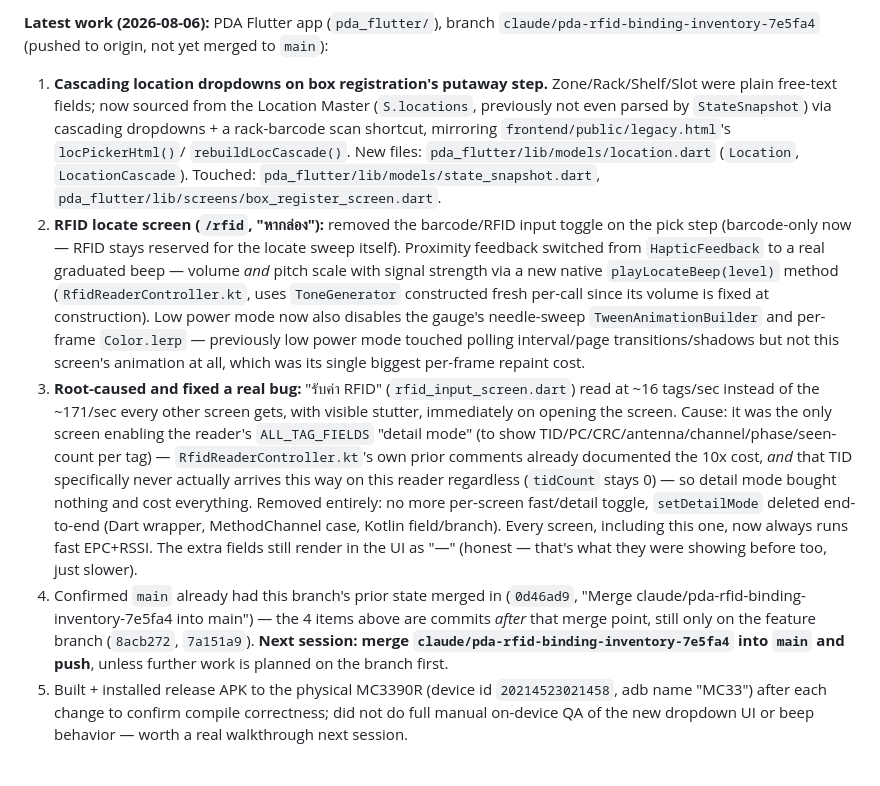
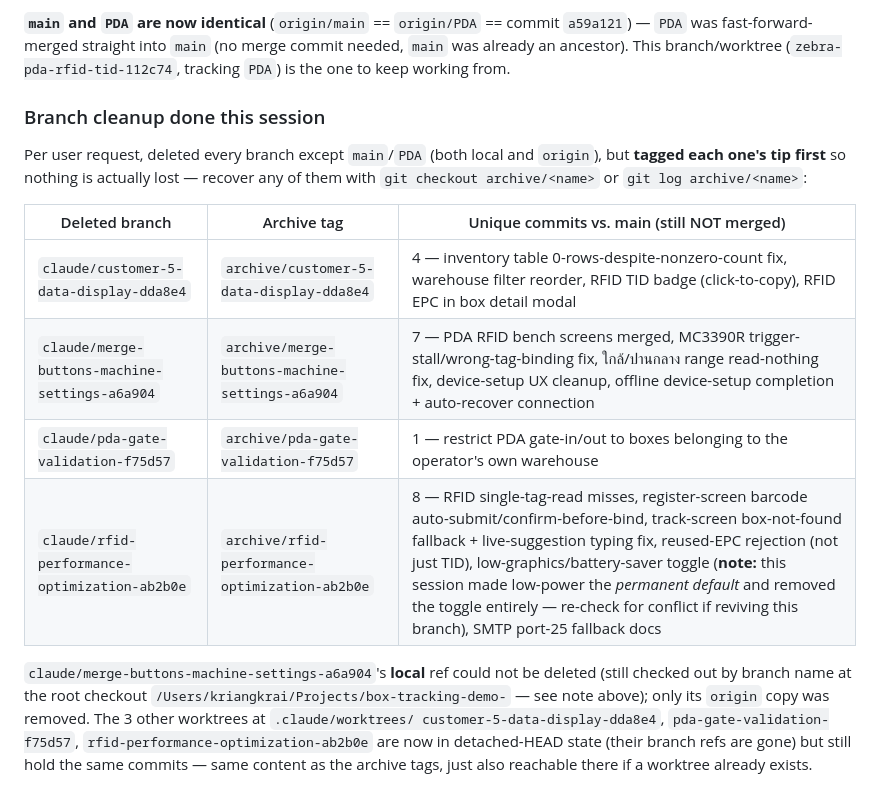
Before and after one commit to st651102064101-design/box-tracking-demo-, a Markdown page: PROGRESS.md, the part around one of its changes. GitHub-like rendering.

```diff
--- a/PROGRESS.md
+++ b/PROGRESS.md
@@ -18,48 +19,28 @@
 
-**Latest work (2026-08-06):** PDA Flutter app (`pda_flutter/`), branch
-`claude/pda-rfid-binding-inventory-7e5fa4` (pushed to origin, not yet merged
-to `main`):
+**`main` and `PDA` are now identical** (`origin/main` == `origin/PDA` ==
+commit `a59a121`) — `PDA` was fast-forward-merged straight into `main` (no
+merge commit needed, `main` was already an ancestor). This branch/worktree
+(`zebra-pda-rfid-tid-112c74`, tracking `PDA`) is the one to keep working from.
 
-1. **Cascading location dropdowns on box registration's putaway step.**
-   Zone/Rack/Shelf/Slot were plain free-text fields; now sourced from the
-   Location Master (`S.locations`, previously not even parsed by
-   `StateSnapshot`) via cascading dropdowns + a rack-barcode scan shortcut,
-   mirroring `frontend/public/legacy.html`'s `locPickerHtml()`/
-   `rebuildLocCascade()`. New files: `pda_flutter/lib/models/location.dart`
-   (`Location`, `LocationCascade`). Touched:
-   `pda_flutter/lib/models/state_snapshot.dart`,
-   `pda_flutter/lib/screens/box_register_screen.dart`.
-2. **RFID locate screen (`/rfid`, "หากล่อง"):** removed the barcode/RFID
-   input toggle on the pick step (barcode-only now — RFID stays reserved for
-   the locate sweep itself). Proximity feedback switched from
-   `HapticFeedback` to a real graduated beep — volume *and* pitch scale with
-   signal strength via a new native `playLocateBeep(level)` method
-   (`RfidReaderController.kt`, uses `ToneGenerator` constructed fresh
-   per-call since its volume is fixed at construction). Low power mode now
-   also disables the gauge's needle-sweep `TweenAnimationBuilder` and
-   per-frame `Color.lerp` — previously low power mode touched polling
-   interval/page transitions/shadows but not this screen's animation at
-   all, which was its single biggest per-frame repaint cost.
-3. **Root-caused and fixed a real bug:** "รับค่า RFID" (`rfid_input_screen.dart`)
-   read at ~16 tags/sec instead of the ~171/sec every other screen gets,
-   with visible stutter, immediately on opening the screen. Cause: it was
-   the only screen enabling the reader's `ALL_TAG_FIELDS` "detail mode" (to
-   show TID/PC/CRC/antenna/channel/phase/seen-count per tag) —
-   `RfidReaderController.kt`'s own prior comments already documented the
-   10x cost, *and* that TID specifically never actually arrives this way on
-   this reader regardless (`tidCount` stays 0) — so detail mode bought
-   nothing and cost everything. Removed entirely: no more per-screen
-   fast/detail toggle, `setDetailMode` deleted end-to-end (Dart wrapper,
-   MethodChannel case, Kotlin field/branch). Every screen, including this
-   one, now always runs fast EPC+RSSI. The extra fields still render in the
-   UI as "—" (honest — that's what they were showing before too, just slower).
-4. Confirmed `main` already had this branch's prior state merged in
-   (`0d46ad9`, "Merge claude/pda-rfid-binding-inventory-7e5fa4 into main")
-   — the 4 items above are commits *after* that merge point, still only on
-   the feature branch (`8acb272`, `7a151a9`). **Next session: merge
-   `claude/pda-rfid-binding-inventory-7e5fa4` into `main` and push**, unless
-   further work is planned on the branch first.
-5. Built + installed release APK to the physical MC3390R (device id
-   `20214523021458`, adb name "MC33") after each change to confirm compile
-   correctness; did not do full manual on-device QA of the new dropdown UI
-   or beep behavior — worth a real walkthrough next session.
+### Branch cleanup done this session
+Per user request, deleted every branch except `main`/`PDA` (both local and
+`origin`), but **tagged each one's tip first** so nothing is actually lost —
+recover any of them with `git checkout archive/<name>` or `git log
+archive/<name>`:
+
+| Deleted branch | Archive tag | Unique commits vs. main (still NOT merged) |
+|---|---|---|
+| `claude/customer-5-data-display-dda8e4` | `archive/customer-5-data-display-dda8e4` | 4 — inventory table 0-rows-despite-nonzero-count fix, warehouse filter reorder, RFID TID badge (click-to-copy), RFID EPC in box detail modal |
+| `claude/merge-buttons-machine-settings-a6a904` | `archive/merge-buttons-machine-settings-a6a904` | 7 — PDA RFID bench screens merged, MC3390R trigger-stall/wrong-tag-binding fix, ใกล้/ปานกลาง range read-nothing fix, device-setup UX cleanup, offline device-setup completion + auto-recover connection |
+| `claude/pda-gate-validation-f75d57` | `archive/pda-gate-validation-f75d57` | 1 — restrict PDA gate-in/out to boxes belonging to the operator's own warehouse |
+| `claude/rfid-performance-optimization-ab2b0e` | `archive/rfid-performance-optimization-ab2b0e` | 8 — RFID single-tag-read misses, register-screen barcode auto-submit/confirm-before-bind, track-screen box-not-found fallback + live-suggestion typing fix, reused-EPC rejection (not just TID), low-graphics/battery-saver toggle (**note:** this session made low-power the *permanent default* and removed the toggle entirely — re-check for conflict if reviving this branch), SMTP port-25 fallback docs |
+
+`claude/merge-buttons-machine-settings-a6a904`'s **local** ref could not be
+deleted (still checked out by branch name at the root checkout
+`/Users/kriangkrai/Projects/box-tracking-demo-` — see note above); only its
+`origin` copy was removed. The 3 other worktrees at `.claude/worktrees/
+customer-5-data-display-dda8e4`, `pda-gate-validation-f75d57`,
+`rfid-performance-optimization-ab2b0e` are now in detached-HEAD state (their
+branch refs are gone) but still hold the same commits — same content as the
+archive tags, just also reachable there if a worktree already exists.
+
```
Also changed, not shown: other parts of PROGRESS.md (+164 -87 lines).
